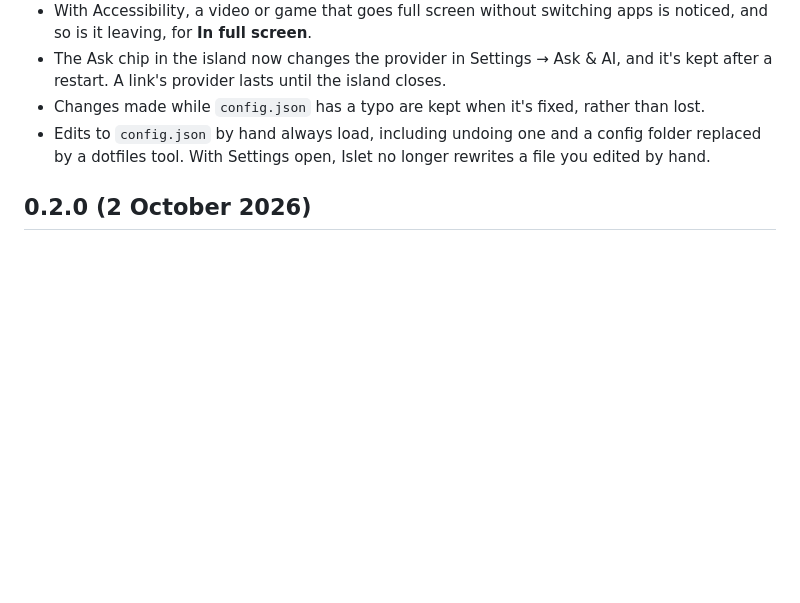
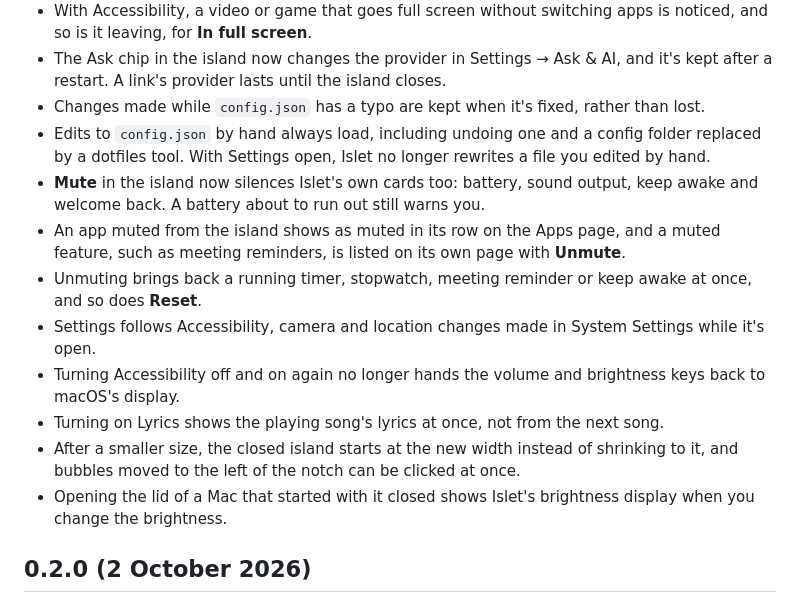
Before and after one commit to aviralgarg05/islet, a Markdown page: CHANGELOG.md, the part around the change. Rendered like a GitHub page; blank space fills up the shorter version.

Commit message:
docs(changelog): note the mute, Settings and island sync fixes

```diff
--- a/CHANGELOG.md
+++ b/CHANGELOG.md
@@ -13,6 +13,14 @@
 - The Ask chip in the island now changes the provider in Settings → Ask & AI, and it's kept after a restart. A link's provider lasts until the island closes.
 - Changes made while `config.json` has a typo are kept when it's fixed, rather than lost.
 - Edits to `config.json` by hand always load, including undoing one and a config folder replaced by a dotfiles tool. With Settings open, Islet no longer rewrites a file you edited by hand.
+- **Mute** in the island now silences Islet's own cards too: battery, sound output, keep awake and welcome back. A battery about to run out still warns you.
+- An app muted from the island shows as muted in its row on the Apps page, and a muted feature, such as meeting reminders, is listed on its own page with **Unmute**.
+- Unmuting brings back a running timer, stopwatch, meeting reminder or keep awake at once, and so does **Reset**.
+- Settings follows Accessibility, camera and location changes made in System Settings while it's open.
+- Turning Accessibility off and on again no longer hands the volume and brightness keys back to macOS's display.
+- Turning on Lyrics shows the playing song's lyrics at once, not from the next song.
+- After a smaller size, the closed island starts at the new width instead of shrinking to it, and bubbles moved to the left of the notch can be clicked at once.
+- Opening the lid of a Mac that started with it closed shows Islet's brightness display when you change the brightness.
 
 ## 0.2.0 (2 October 2026)
 
```
